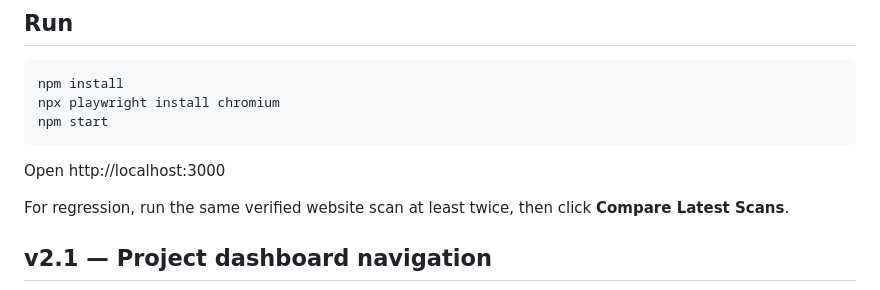
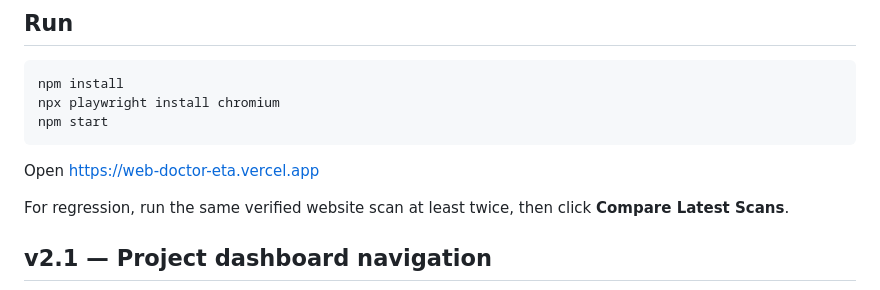
Before and after one commit to AndreoSam/WebDoctor, a Markdown page: README.md, the part around the change. GitHub-like rendering.

Commit message:
Update deployment URL in README

````diff
--- a/README.md
+++ b/README.md
@@ -15,7 +15,7 @@ npm install
 npx playwright install chromium
 npm start
 ```
-Open http://localhost:3000
+Open https://web-doctor-eta.vercel.app
 
 For regression, run the same verified website scan at least twice, then click **Compare Latest Scans**.
 
````
